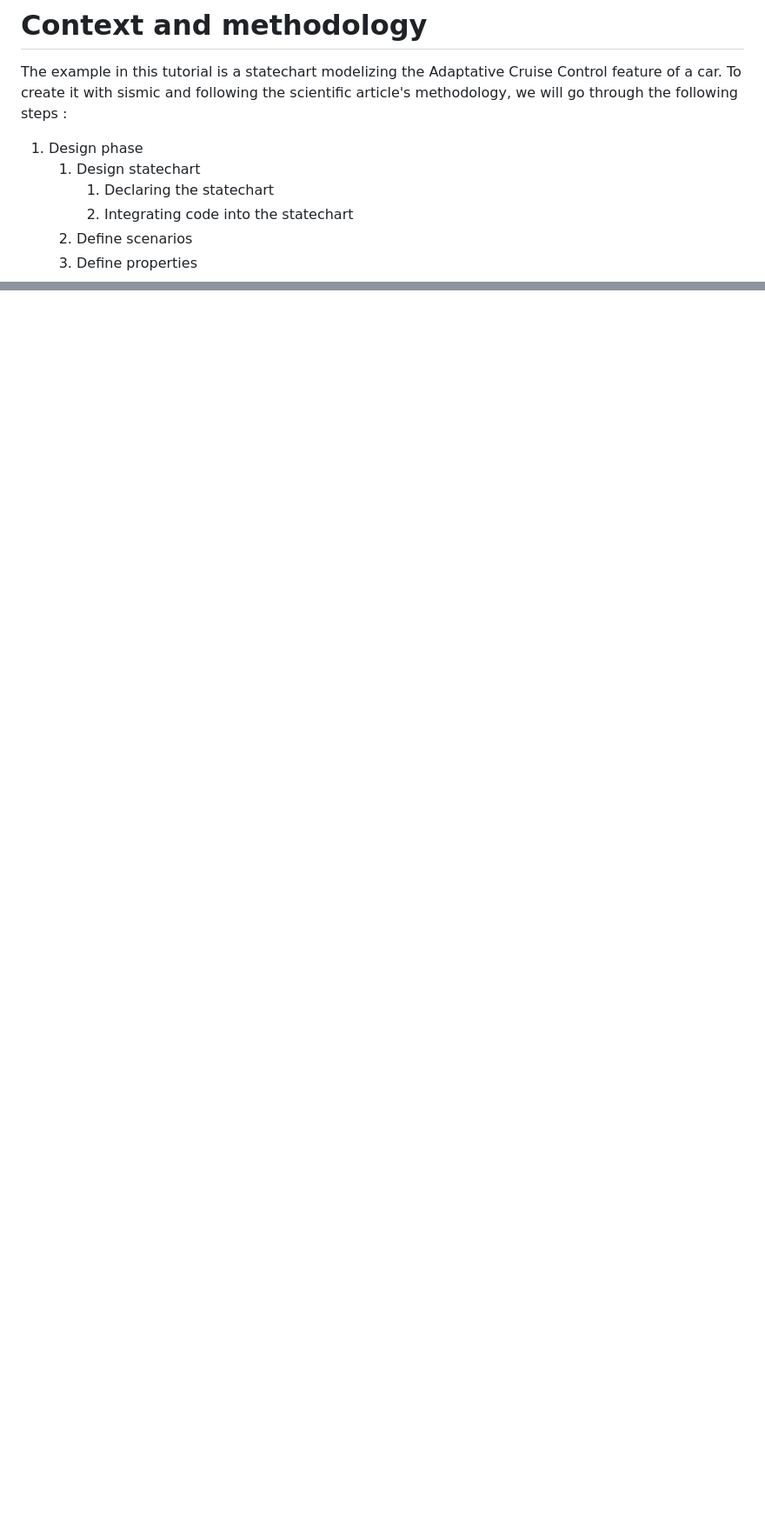
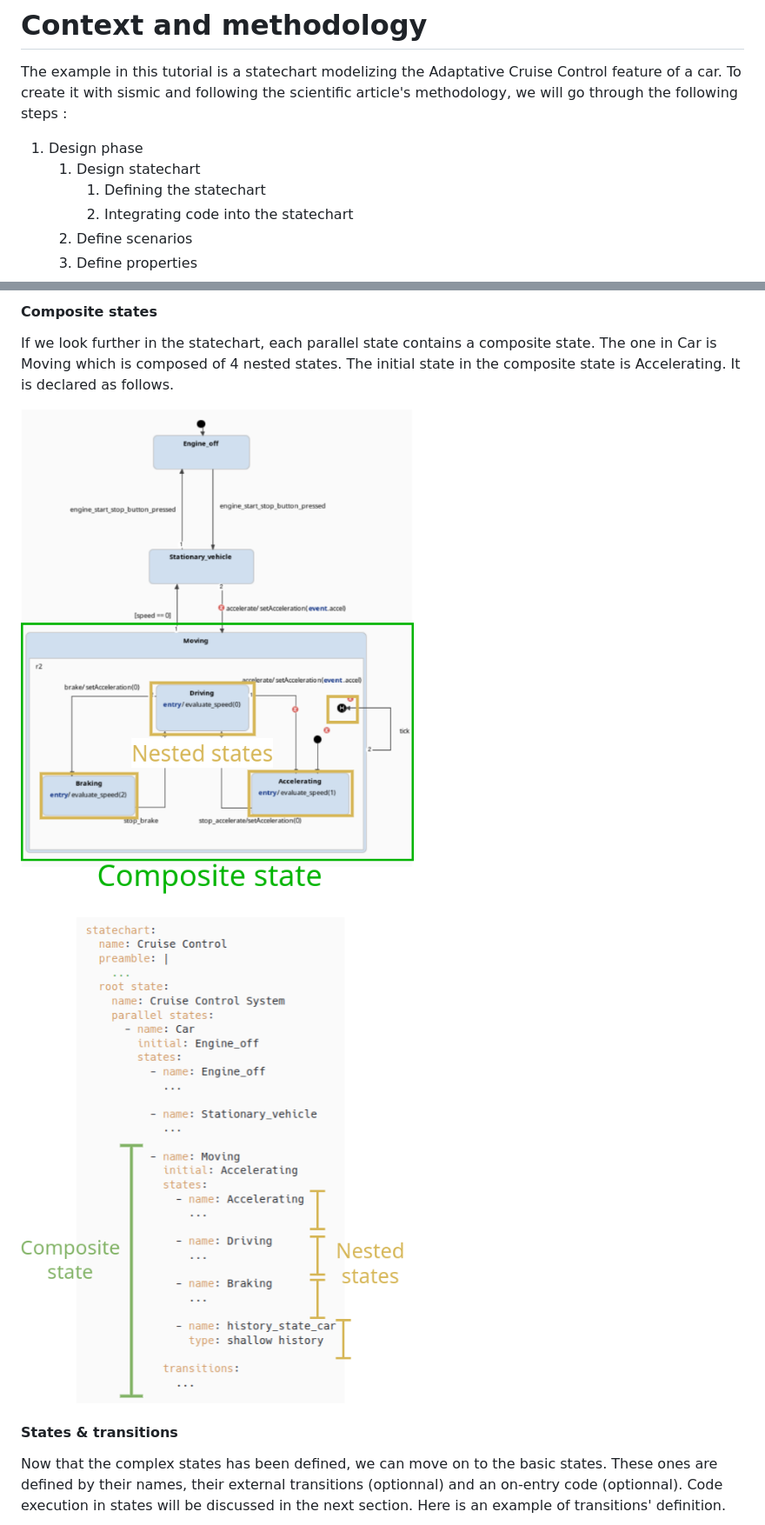
Before and after one commit to University-of-Mons/sismic-tutorial, a Markdown page: sismic-tutorial.md, 2 parts joined by grey strips. Shown at 87% size. GitHub-like rendering; pictures changed too: figures/car-composite-states-yaml.png (added), figures/car-composite-states.png (added); blank space fills up the shorter version.

```diff
--- a/sismic-tutorial.md
+++ b/sismic-tutorial.md
@@ -8,7 +8,7 @@ The example in this tutorial is a statechart modelizing the Adaptative Cruise Co
 
 1. Design phase
    1. Design statechart
-      1. Declaring the statechart
+      1. Defining the statechart
       2. Integrating code into the statechart
    2. Define scenarios
    3. Define properties
@@ -59,0 +74,14 @@ When the CC is activated, either it is accelerating if the current speed is belo
+#### Composite states
+
+If we look further in the statechart, each parallel state contains a composite state. The one in Car is Moving which is composed of 4 nested states. The initial state in the composite state is Accelerating. It is declared as follows.
+
+
+<img src="figures/car-composite-states.png" style="display: block; margin: auto;" />
+<br><br>
+<img src="figures/car-composite-states-yaml.png" style="display: block; margin: auto;" />
+
+
+#### States & transitions
+
+Now that the complex states has been defined, we can move on to the basic states. These ones are defined by their names, their external transitions (optionnal) and an on-entry code (optionnal). Code execution in states will be discussed in the next section. Here is an example of transitions' definition.
+
```
Also changed, not shown: other parts of sismic-tutorial.md (+20 -3 lines), figures/parallel-states-statechart.png (added), figures/parallel-states-yaml.png (added), figures/transition.png (added), figures/transitions-yaml.png (added).
